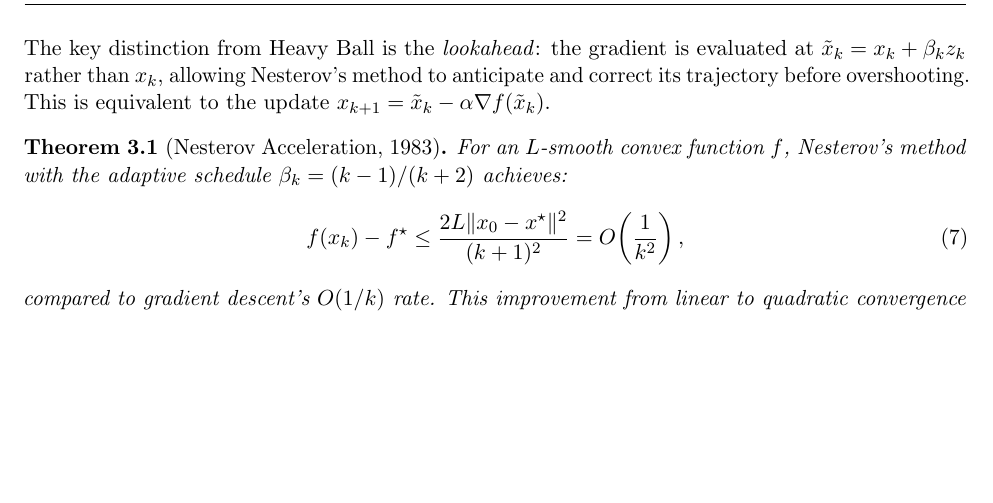
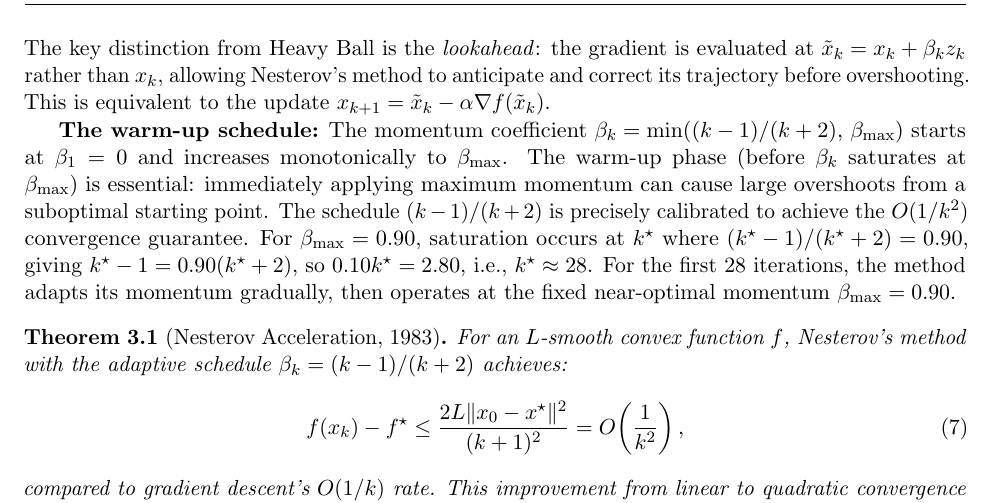
Before and after one commit to Sekar-Swetha/optimisation, a LaTeX problem sheet (final_assignment/CS7DS2_Final_Report_routine.tex): part of page 14 of 46, cut so that both start at the same text, the shorter picture padded with empty space. Compiled offline with pdfLaTeX.

Commit message:
routine pass 4: Nesterov warm-up schedule derivation and saturation analysis
Added detailed mathematical analysis of the beta_k = min((k-1)/(k+2), beta_max)
warm-up schedule, including the saturation iteration k* ≈ 28 derivation, with
explanation of why gradual momentum increase prevents overshooting from suboptimal
starting points.

https://claude.ai/code/session_015hhAvKtosJW1bCcHhmAaKp

```diff
--- a/final_assignment/CS7DS2_Final_Report_routine.tex
+++ b/final_assignment/CS7DS2_Final_Report_routine.tex
@@ -358,6 +358,8 @@ The Polyak step's sensitivity to $f^{\star}$ is dramatic. On Benchmark~A, the me
 \end{algorithm}
 
 The key distinction from Heavy Ball is the \emph{lookahead}: the gradient is evaluated at $\tilde{x}_k = x_k + \beta_k z_k$ rather than $x_k$, allowing Nesterov's method to anticipate and correct its trajectory before overshooting. This is equivalent to the update $x_{k+1} = \tilde{x}_k - \alpha \nabla f(\tilde{x}_k)$.
+
+\textbf{The warm-up schedule:} The momentum coefficient $\beta_k = \min((k-1)/(k+2),\, \beta_{\max})$ starts at $\beta_1 = 0$ and increases monotonically to $\beta_{\max}$. The warm-up phase (before $\beta_k$ saturates at $\beta_{\max}$) is essential: immediately applying maximum momentum can cause large overshoots from a suboptimal starting point. The schedule $(k-1)/(k+2)$ is precisely calibrated to achieve the $O(1/k^2)$ convergence guarantee. For $\beta_{\max} = 0.90$, saturation occurs at $k^{\star}$ where $(k^{\star}-1)/(k^{\star}+2) = 0.90$, giving $k^{\star} - 1 = 0.90(k^{\star}+2)$, so $0.10 k^{\star} = 2.80$, i.e., $k^{\star} \approx 28$. For the first 28 iterations, the method adapts its momentum gradually, then operates at the fixed near-optimal momentum $\beta_{\max} = 0.90$.
 
 \begin{theorem}[Nesterov Acceleration, 1983]
 For an $L$-smooth convex function $f$, Nesterov's method with the adaptive schedule $\beta_k = (k-1)/(k+2)$ achieves:
```
